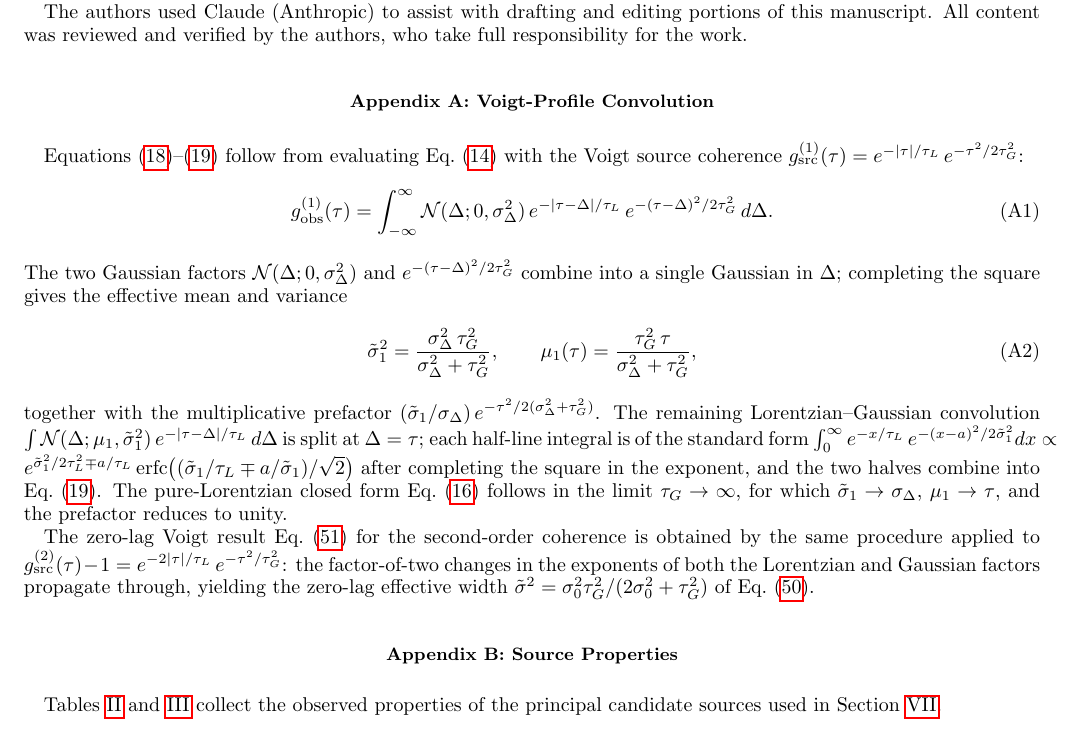
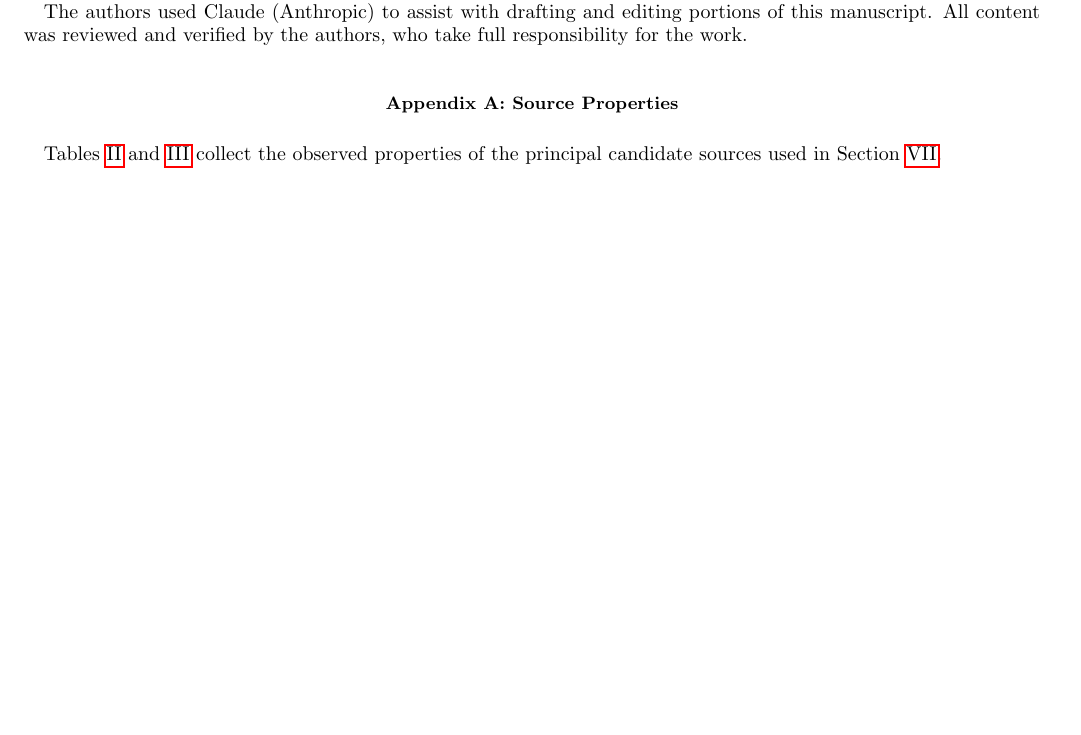
Before and after one commit to AlexGKim/foam, a LaTeX paper (docs/paper.tex): part of page 21 of 23 before the commit and part of page 21 of 22 after it, cut so that both start at the same text, the shorter picture padded with empty space. Compiled offline with pdfLaTeX.

Commit message:
paper.tex: remove Appendix "Voigt-Profile Convolution"
Removed the derivation appendix for Voigt-profile convolution formulas.
The main text retains Voigt formulas and their application; no text
references to this appendix existed.

Co-Authored-By: Claude Sonnet 4.6 <noreply@anthropic.com>

```diff
--- a/docs/paper.tex
+++ b/docs/paper.tex
@@ -2004,48 +2004,6 @@ The authors used Claude (Anthropic) to assist with drafting and editing portions
 
 \appendix
 
-\section{Voigt-Profile Convolution}
-\label{app:voigt}
-
-Equations~\eqref{eq:voigt_params}--\eqref{eq:g1obs_voigt} follow from
-evaluating Eq.~\eqref{eq:g1obs} with the Voigt source coherence
-$g^{(1)}_{\rm src}(\tau) = e^{-|\tau|/\tau_L}\,e^{-\tau^2/2\tau_G^2}$:
-\begin{equation}
-  g^{(1)}_{\rm obs}(\tau)
-  = \int_{-\infty}^{\infty} \mathcal{N}(\Delta;0,\sigma_\Delta^2)\,
-    e^{-|\tau-\Delta|/\tau_L}\,e^{-(\tau-\Delta)^2/2\tau_G^2}\,d\Delta.
-  \label{eq:voigt_app_start}
-\end{equation}
-The two Gaussian factors $\mathcal{N}(\Delta;0,\sigma_\Delta^2)$ and
-$e^{-(\tau-\Delta)^2/2\tau_G^2}$ combine into a single Gaussian in $\Delta$;
-completing the square gives the effective mean and variance
-\begin{equation}
-  \tilde\sigma_1^2 = \frac{\sigma_\Delta^2\,\tau_G^2}{\sigma_\Delta^2+\tau_G^2},
-  \qquad
-  \mu_1(\tau) = \frac{\tau_G^2\,\tau}{\sigma_\Delta^2+\tau_G^2},
-\end{equation}
-together with the multiplicative prefactor
-$(\tilde\sigma_1/\sigma_\Delta)\,e^{-\tau^2/2(\sigma_\Delta^2+\tau_G^2)}$.
-The remaining Lorentzian--Gaussian convolution
-$\int\mathcal{N}(\Delta;\mu_1,\tilde\sigma_1^2)\,e^{-|\tau-\Delta|/\tau_L}\,d\Delta$
-is split at $\Delta=\tau$; each half-line integral is of the standard form
-$\int_0^\infty e^{-x/\tau_L}\,e^{-(x-a)^2/2\tilde\sigma_1^2}dx
-\propto e^{\tilde\sigma_1^2/2\tau_L^2 \mp a/\tau_L}\,
-\mathrm{erfc}\!\left((\tilde\sigma_1/\tau_L \mp a/\tilde\sigma_1)/\sqrt{2}\right)$
-after completing the square in the exponent, and the two halves combine into
-Eq.~\eqref{eq:g1obs_voigt}.
-The pure-Lorentzian closed form Eq.~\eqref{eq:g1obs_erfc} follows in the limit
-$\tau_G\to\infty$, for which $\tilde\sigma_1\to\sigma_\Delta$, $\mu_1\to\tau$,
-and the prefactor reduces to unity.
-
-The zero-lag Voigt result Eq.~\eqref{eq:g2zero_voigt} for the second-order
-coherence is obtained by the same procedure applied to
-$g^{(2)}_{\rm src}(\tau)-1 = e^{-2|\tau|/\tau_L}\,e^{-\tau^2/\tau_G^2}$:
-the factor-of-two changes in the exponents of both the Lorentzian and
-Gaussian factors propagate through, yielding the zero-lag effective width
-$\tilde\sigma^2 = \sigma_0^2\tau_G^2/(2\sigma_0^2+\tau_G^2)$ of
-Eq.~\eqref{eq:sigmatilde}.
-
 % ==============================================================
 \section{Source Properties}
 \label{app:sources}
```
